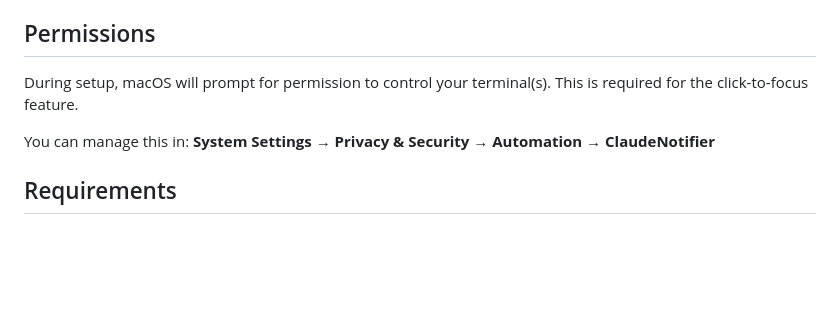
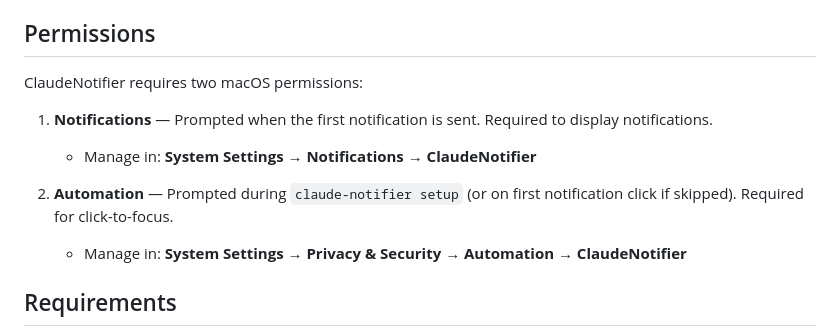
Before and after one commit to mlz11/ClaudeNotifier, a Markdown page: README.md, the part around the change. GitHub-like rendering; blank space fills up the shorter version.

Commit message:
docs: clarify both required permissions and when they're prompted

```diff
--- a/README.md
+++ b/README.md
@@ -88,9 +88,13 @@ claude-notifier -m "Message" -t "Title" -s "Subtitle"
 
 ## Permissions
 
-During setup, macOS will prompt for permission to control your terminal(s). This is required for the click-to-focus feature.
+ClaudeNotifier requires two macOS permissions:
 
-You can manage this in: **System Settings → Privacy & Security → Automation → ClaudeNotifier**
+1. **Notifications** — Prompted when the first notification is sent. Required to display notifications.
+   - Manage in: **System Settings → Notifications → ClaudeNotifier**
+
+2. **Automation** — Prompted during `claude-notifier setup` (or on first notification click if skipped). Required for click-to-focus.
+   - Manage in: **System Settings → Privacy & Security → Automation → ClaudeNotifier**
 
 ## Requirements
 
```
